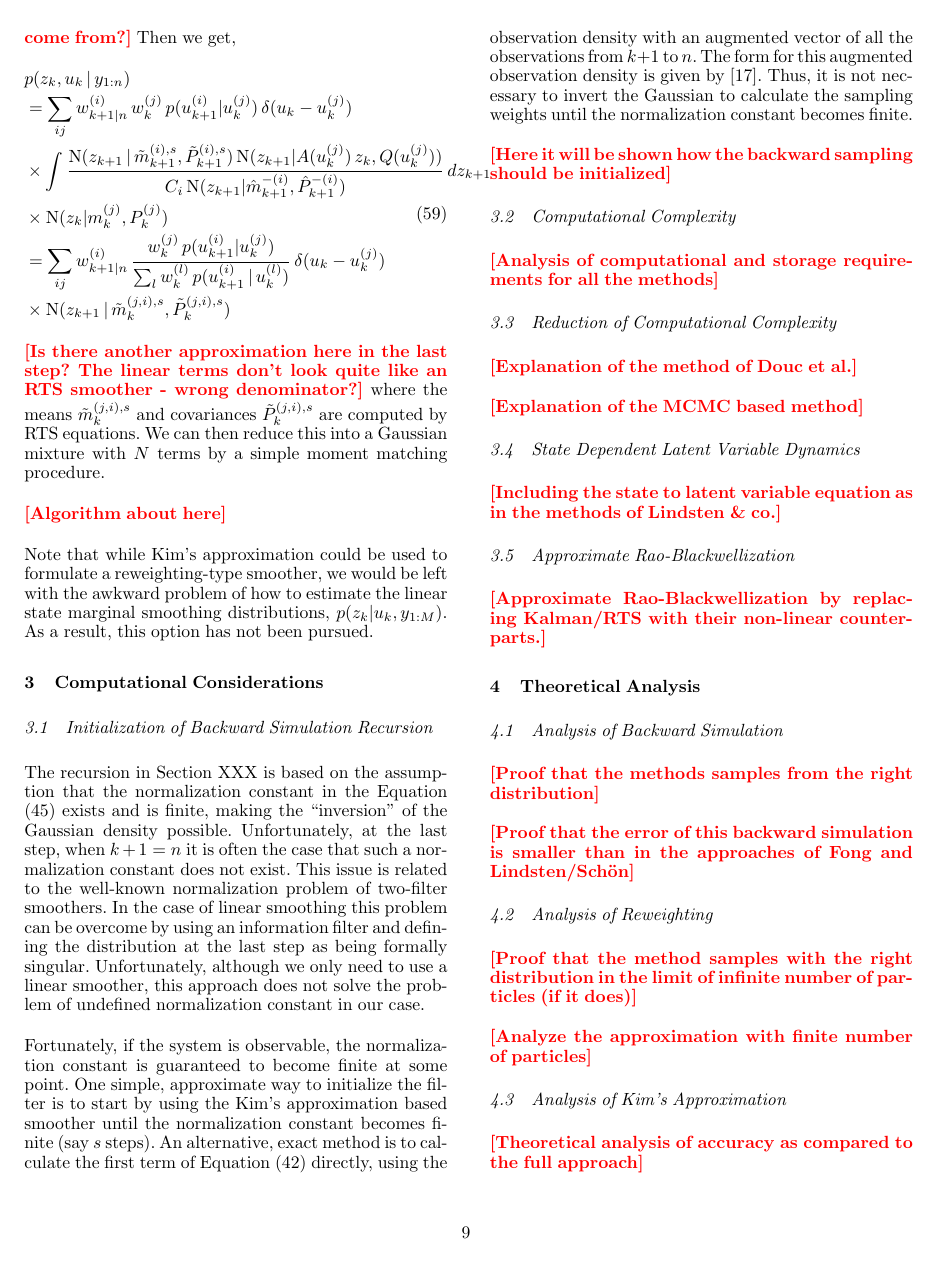
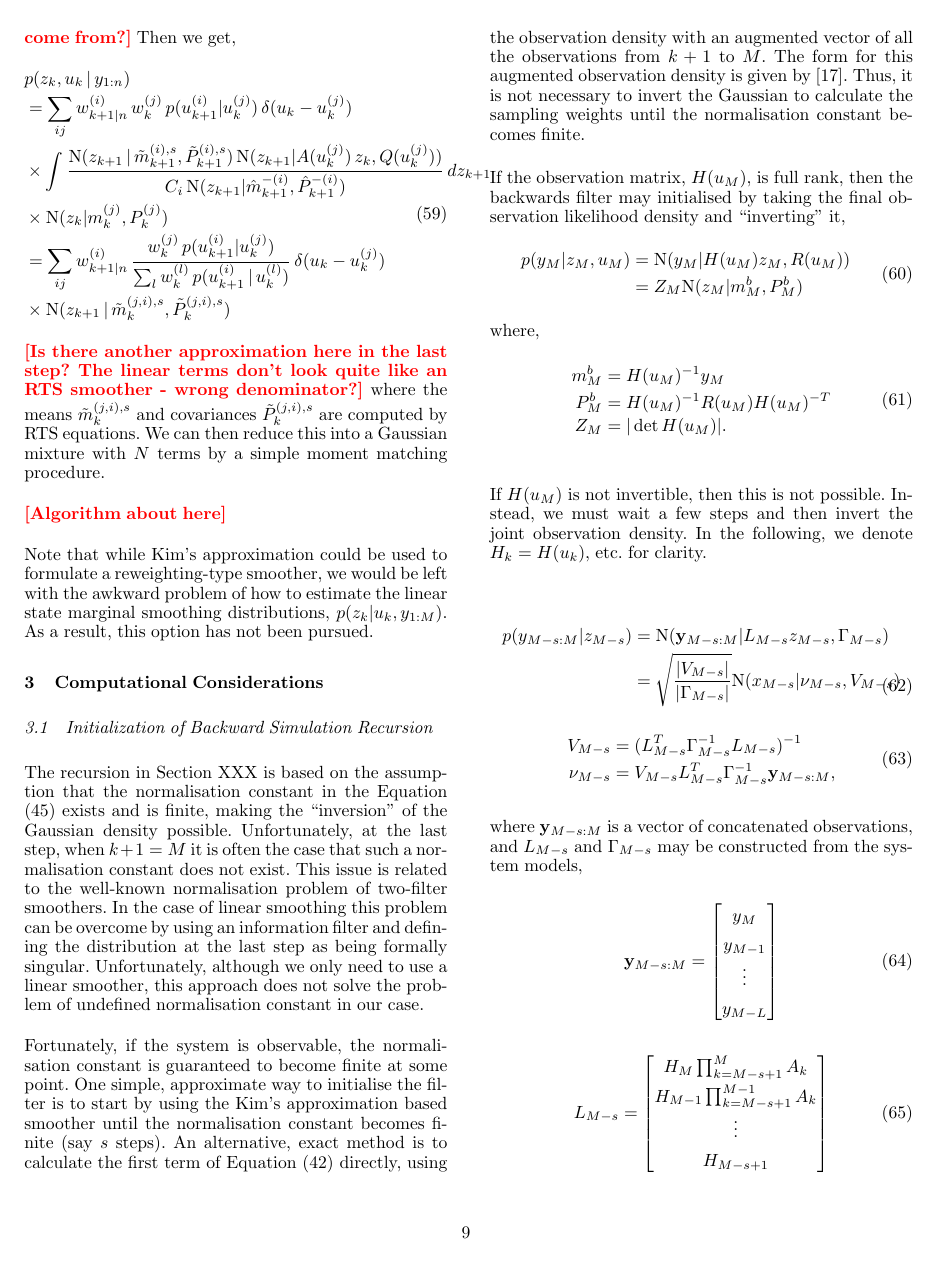
Before and after one commit to peteb1987/RB-smoother-automatica, a LaTeX document (rb-smoother-automatica.tex): page 9 of 11 before the commit and page 9 of 12 after it. Compiled offline with pdfLaTeX.

Commit message:
Added backwards filter initialisation.

```diff
--- a/rb-smoother-automatica.tex
+++ b/rb-smoother-automatica.tex
@@ -1253,30 +1251,53 @@ Note that while Kim's approximation could be used to formulate a reweighting-typ
 
 \subsection{Initialization of Backward Simulation Recursion}
 %
-The recursion in Section XXX is based on the assumption that
-the normalization constant in the Equation \eqref{eq:normconst} exists
-and is finite, making the ``inversion'' of the Gaussian density
-possible.  Unfortunately, at the last step, when $k+1 = n$ it is often
-the case that such a normalization constant does not exist. This
-issue is related to the well-known normalization problem of
-two-filter smoothers. In the case of linear smoothing this
-problem can be overcome by using an information filter and defining
-the distribution at the last step as being formally singular.
-Unfortunately, although we only need to use a linear smoother, this
-approach does not solve the problem of undefined normalization
-constant in our case.
-
-Fortunately, if the system is observable, the normalization constant
-is guaranteed to become finite at some point. One simple, approximate
-way to initialize the filter is to start by using the Kim's approximation
-based smoother until the normalization constant becomes finite (say
-$s$ steps). An alternative, exact method is to calculate
-the first term of Equation \eqref{eq:split} directly, using the
-observation density with an augmented vector of all the observations
-from $k+1$ to $n$. The form for this augmented observation density is
-given by \cite{Kitagawa:1994}. Thus, it is not necessary to invert
-the Gaussian to calculate the sampling weights until the normalization
-constant becomes finite.
-
-\comment{Here it will be shown how the backward sampling should
- be initialized}
+The recursion in Section XXX is based on the assumption that the normalisation constant in the Equation \eqref{eq:normconst} exists and is finite, making the ``inversion'' of the Gaussian density possible.  Unfortunately, at the last step, when $k+1 = M$ it is often the case that such a normalisation constant does not exist. This issue is related to the well-known normalisation problem of two-filter smoothers. In the case of linear smoothing this problem can be overcome by using an information filter and defining the distribution at the last step as being formally singular. Unfortunately, although we only need to use a linear smoother, this approach does not solve the problem of undefined normalisation constant in our case.
+
+Fortunately, if the system is observable, the normalisation constant is guaranteed to become finite at some point. One simple, approximate way to initialise the filter is to start by using the Kim's approximation based smoother until the normalisation constant becomes finite (say $s$ steps). An alternative, exact method is to calculate the first term of Equation \eqref{eq:split} directly, using the observation density with an augmented vector of all the observations from $k+1$ to $M$. The form for this augmented observation density is given by \cite{Kitagawa:1994}. Thus, it is not necessary to invert the Gaussian to calculate the sampling weights until the normalisation constant becomes finite.
+
+If the observation matrix, $H(u_M)$, is full rank, then the backwards filter may initialised by taking the final observation likelihood density and ``inverting'' it,
+%
+\begin{equation}
+\begin{split}
+  p(y_M | z_M, u_M) &= \mathrm{N}( y_M | H(u_M) z_M , R(u_M) ) \\
+  &= Z_M \mathrm{N}( z_M | m_M^b , P_M^b )
+\end{split}
+\end{equation}
+%
+where,
+%
+\begin{equation}
+\begin{split}
+  m_M^b &= H(u_M)^{-1} y_M \\
+  P_M^b &= H(u_M)^{-1} R(u_M) H(u_M)^{-T} \\
+  Z_M   &= |\det H(u_M)|     .
+\end{split}
+\end{equation}
+
+If $H(u_M)$ is not invertible, then this is not possible. Instead, we must wait a few steps and then invert the joint observation density. In the following, we denote $H_k = H(u_k)$, etc. for clarity.
+
+\begin{equation}
+\begin{split}
+ p(y_{M-s:M}|z_{M-s}) &= \mathrm{N}( \mathbf{y}_{M-s:M} | L_{M-s} z_{M-s}, \Gamma_{M-s} ) \\
+ &= \sqrt{\frac{|V_{M-s}|}{|\Gamma_{M-s}|}} \mathrm{N}(x_{M-s} | \nu_{M-s}, V_{M-s} )
+\end{split}
+\end{equation}
+\begin{equation}
+\begin{split}
+ V_{M-s} & = (L_{M-s}^T \Gamma_{M-s}^{-1} L_{M-s})^{-1} \\
+ \nu_{M-s} & = V_{M-s} L_{M-s}^T \Gamma_{M-s}^{-1} \mathbf{y}_{M-s:M}     ,
+\end{split}
+\end{equation}
+
+where $\mathbf{y}_{M-s:M}$ is a vector of concatenated observations, and $L_{M-s}$ and $\Gamma_{M-s}$ may be constructed from the system models,
+%
+\begin{equation}
+\begin{split}
+\mathbf{y}_{M-s:M} & = \begin{bmatrix}y_M \\ y_{M-1} \\ \vdots \\ y_{M-L} \end{bmatrix}
+\end{split}
+\end{equation}
+\begin{equation}
+\begin{split}
+L_{M-s} & = \begin{bmatrix} H_M \prod_{k=M-s+1}^{M} A_k \\ H_{M-1} \prod_{k=M-s+1}^{M-1} A_k \\ \vdots \\ H_{M-s+1} \end{bmatrix}
+\end{split}
+\end{equation}
@@ -1282,0 +1309 @@ constant becomes finite.
+\end{equation}
```
Also changed, not shown: rb-smoother-automatica.tex (116 more changed lines).
